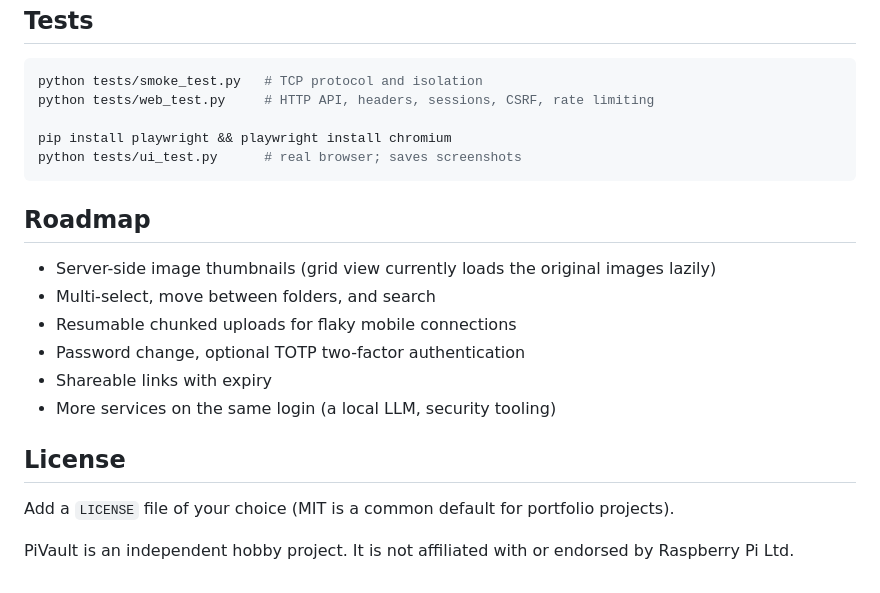
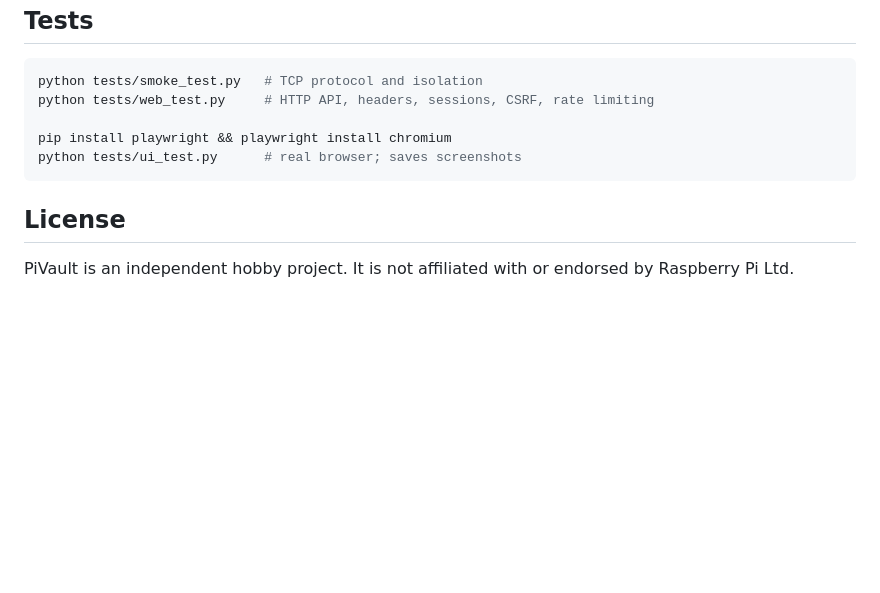
Before and after one commit to SwadheenMishra/PiVault, a Markdown page: README.md, the part around the change. GitHub-like rendering; blank space fills up the shorter version.

````diff
--- a/README.md
+++ b/README.md
@@ -276,17 +276,5 @@ pip install playwright && playwright install chromium
 python tests/ui_test.py      # real browser; saves screenshots
 ```
 
-## Roadmap
-
-- Server-side image thumbnails (grid view currently loads the original images lazily)
-- Multi-select, move between folders, and search
-- Resumable chunked uploads for flaky mobile connections
-- Password change, optional TOTP two-factor authentication
-- Shareable links with expiry
-- More services on the same login (a local LLM, security tooling)
-
 ## License
-
-Add a `LICENSE` file of your choice (MIT is a common default for portfolio projects).
-
 PiVault is an independent hobby project. It is not affiliated with or endorsed by Raspberry Pi Ltd.
````
